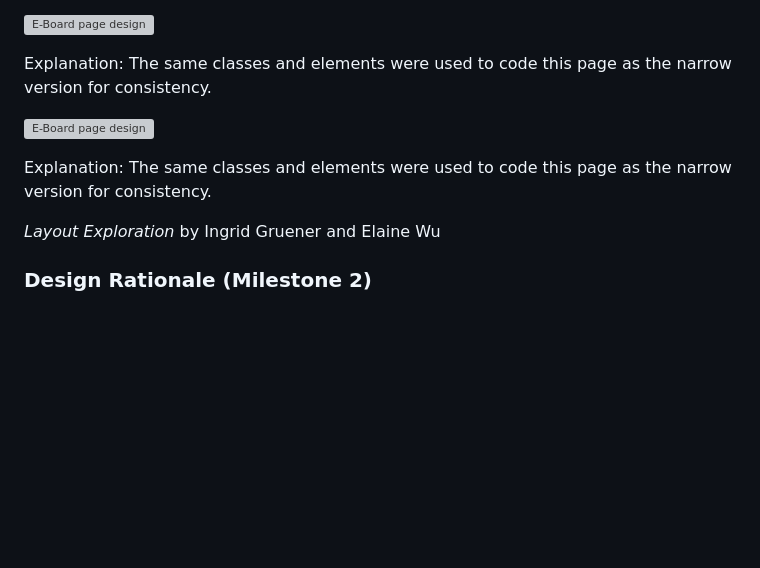
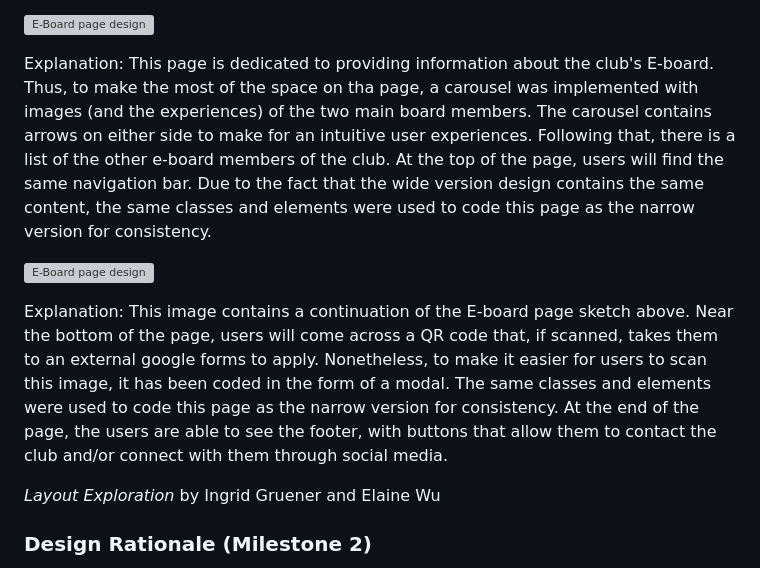
Before and after one commit to ed-conte/cornell-irt-website, a Markdown page: design-plan/design-journey.md, the part around one of its changes. Drawn GitHub-style; blank space fills up the shorter version; grey boxes are pictures that could not be loaded.

```diff
--- a/design-plan/design-journey.md
+++ b/design-plan/design-journey.md
@@ -907,11 +907,11 @@ Explanation: The same classes and elements were used to code this page  as the n
 
 ![E-Board page design](design-plan/../final-wide-eboard-1.jpg)
 
-Explanation: The same classes and elements were used to code this page as the narrow version for consistency.
+Explanation: This page is dedicated to providing information about the club's E-board. Thus, to make the most of the space on tha page, a carousel was implemented with images (and the experiences) of the two main board members. The carousel contains arrows on either side to make for an intuitive user experiences. Following that, there is a list of the other e-board members of the club. At the top of the page, users will find the same navigation bar. Due to the fact that the wide version design contains the same content, the same classes and elements were used to code this page as the narrow version for consistency.
 
 ![E-Board page design](design-plan/../final-wide-eboard-2.jpg)
 
-Explanation: The same classes and elements were used to code this page as the narrow version for consistency.
+Explanation: This image contains a continuation of the E-board page sketch above. Near the bottom of the page, users will come across a QR code that, if scanned, takes them to an external google forms to apply. Nonetheless, to make it easier for users to scan this image, it has been coded in the form of a modal. The same classes and elements were used to code this page as the narrow version for consistency. At the end of the page, the users are able to see the footer, with buttons that allow them to contact the club and/or connect with them through social media.
 
 <p><cite> Layout Exploration </cite> by Ingrid Gruener and Elaine Wu</p>
 
```
Also changed, not shown: other parts of design-plan/design-journey.md (+28 -25 lines).
